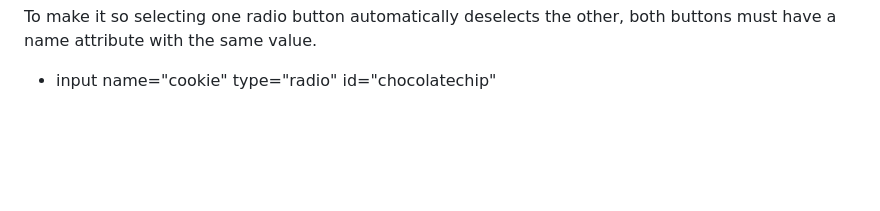
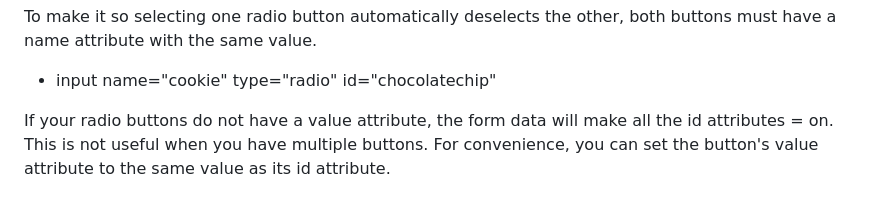
Before and after one commit to KitKat1930/Learning-HTML, a Markdown page: README.md, the part around the change. GitHub-like rendering; blank space fills up the shorter version.

```diff
--- a/README.md
+++ b/README.md
@@ -59,3 +59,5 @@ The id attribute is used to identify specific HTML elements. Each id attribute's
 
 To make it so selecting one radio button automatically deselects the other, both buttons must have a name attribute with the same value.
 - input name="cookie" type="radio" id="chocolatechip"
+
+If your radio buttons do not have a value attribute, the form data will make all the id attributes = on. This is not useful when you have multiple buttons. For convenience, you can set the button's value attribute to the same value as its id attribute.
```
